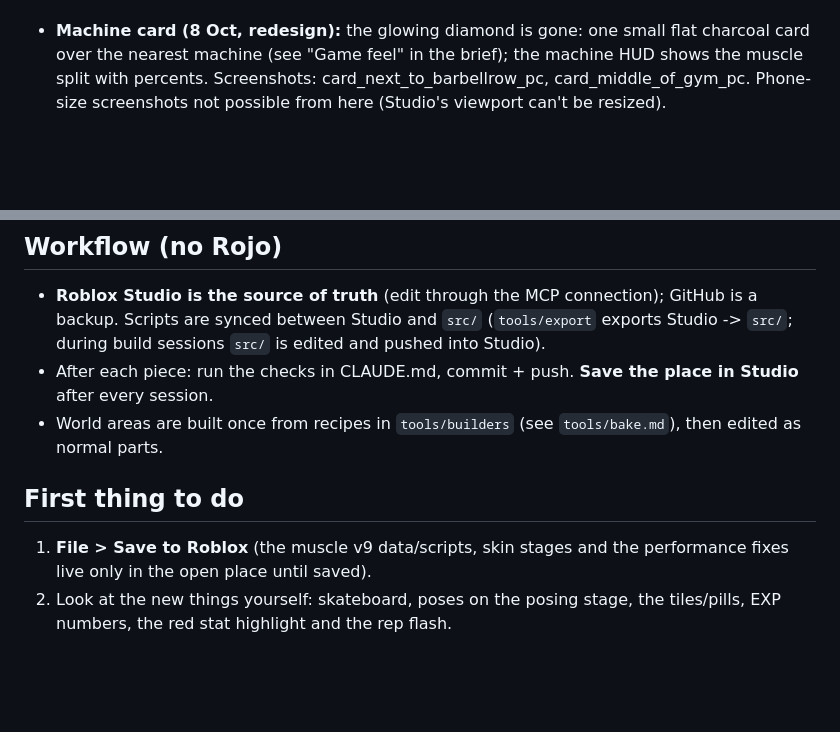
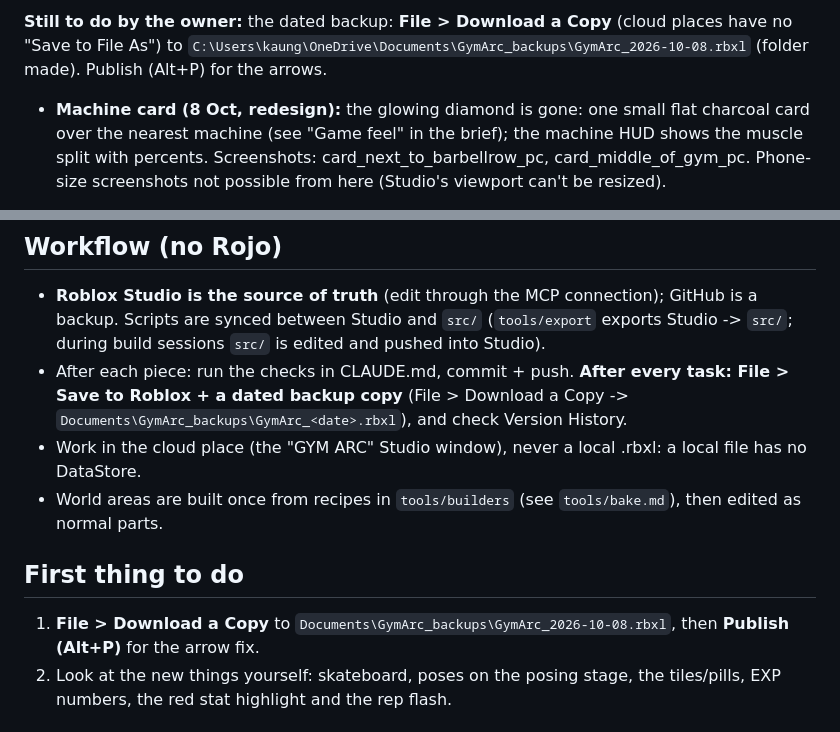
Before and after one commit to kaungmyatkyawhhhhh-hub/ClaudeOne, a Markdown page: PROGRESS.md, 2 parts joined by grey strips. Rendered like a GitHub page; blank space fills up the shorter version.

```diff
--- a/PROGRESS.md
+++ b/PROGRESS.md
@@ -24,3 +60,5 @@ GYM ARC place (Team Create) from the repo, saved to Roblox (Version History 296-
+**Still to do by the owner:** the dated backup: **File > Download a Copy** (cloud places have no "Save to File As") to
+`C:\Users\kaung\OneDrive\Documents\GymArc_backups\GymArc_2026-10-08.rbxl` (folder made). Publish (Alt+P) for the arrows.
 
 - **Machine card (8 Oct, redesign):** the glowing diamond is gone: one small flat charcoal card over the nearest machine
   (see "Game feel" in the brief); the machine HUD shows the muscle split with percents. Screenshots: card_next_to_barbellrow_pc,
@@ -102,11 +140,13 @@ GYM ARC place (Team Create) from the repo, saved to Roblox (Version History 296-
 ## Workflow (no Rojo)
 - **Roblox Studio is the source of truth** (edit through the MCP connection); GitHub is a backup. Scripts are synced between
   Studio and `src/` (`tools/export` exports Studio -> `src/`; during build sessions `src/` is edited and pushed into Studio).
-- After each piece: run the checks in CLAUDE.md, commit + push. **Save the place in Studio** after every session.
+- After each piece: run the checks in CLAUDE.md, commit + push. **After every task: File > Save to Roblox + a dated
+  backup copy** (File > Download a Copy -> `Documents\GymArc_backups\GymArc_<date>.rbxl`), and check Version History.
+- Work in the cloud place (the "GYM ARC" Studio window), never a local .rbxl: a local file has no DataStore.
 - World areas are built once from recipes in `tools/builders` (see `tools/bake.md`), then edited as normal parts.
 
 ## First thing to do
-1. **File > Save to Roblox** (the muscle v9 data/scripts, skin stages and the performance fixes live only in the open place until saved).
+1. **File > Download a Copy** to `Documents\GymArc_backups\GymArc_2026-10-08.rbxl`, then **Publish (Alt+P)** for the arrow fix.
 2. Look at the new things yourself: skateboard, poses on the posing stage, the tiles/pills, EXP numbers, the red stat highlight and the rep flash.
 
 ## What exists (all built and tested in Studio unless noted)
```
Also changed, not shown: other parts of PROGRESS.md (+55 -19 lines), CLAUDE.md (+2 -2 lines).
